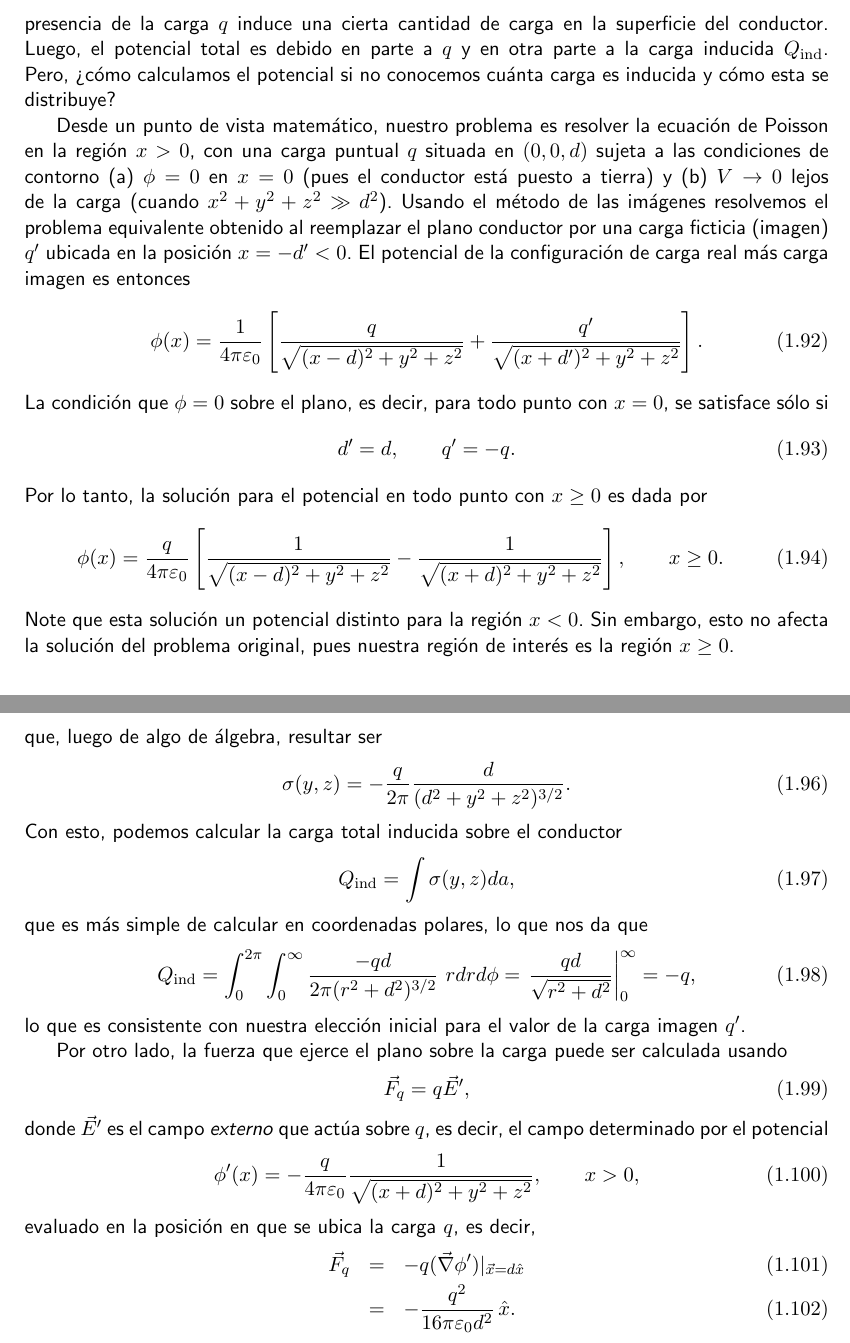
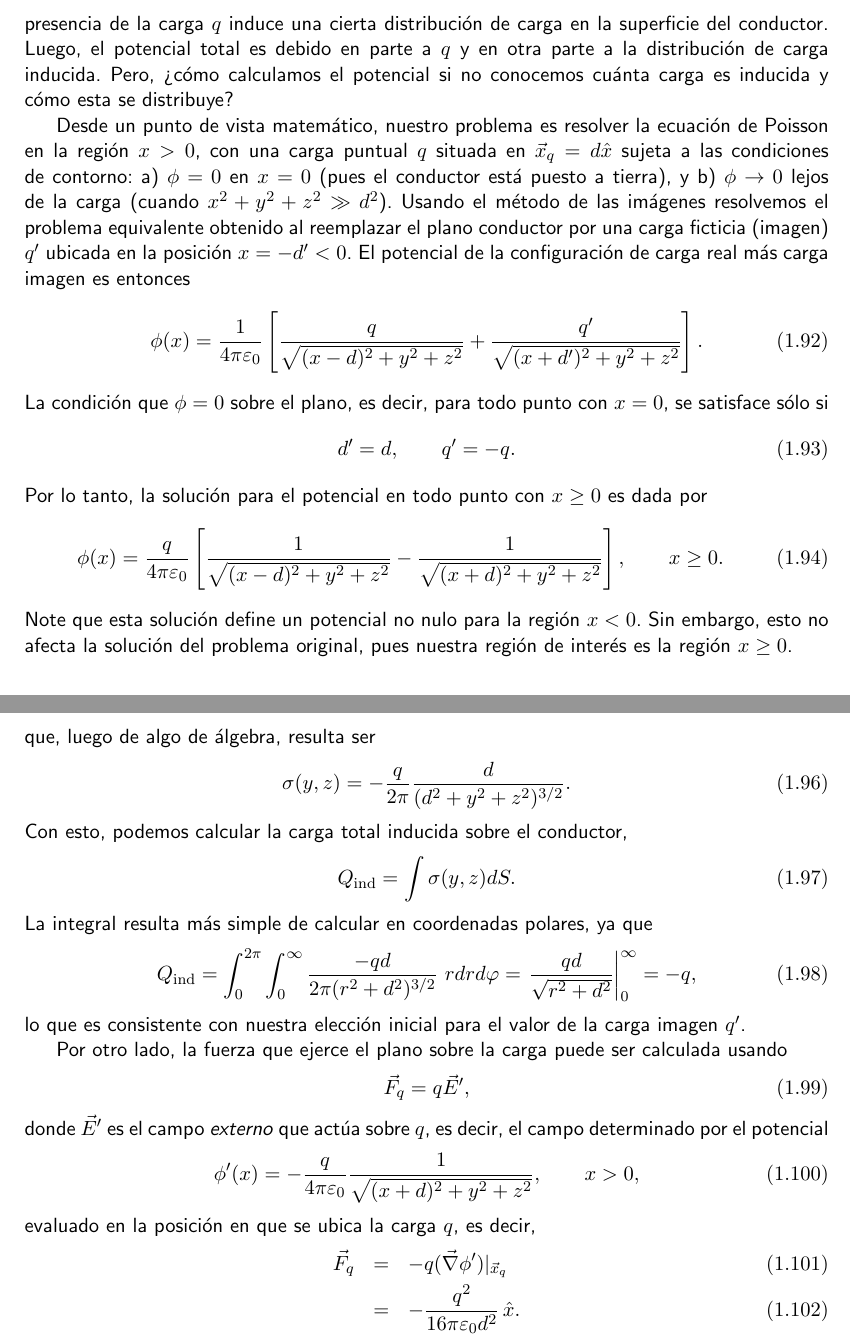
Before and after one commit to gfrubi/electrodinamica, a LaTeX document (electrodinamica.tex, which reads cap-Electrostatica.tex): two parts of pages 24 and 25 of 226, joined at a grey line, cut so that both start at the same text. Compiled offline with pdfLaTeX.

Commit message:
pequeños cambios de estilo a contribución de Gerald

```diff
--- a/cap-Electrostatica.tex
+++ b/cap-Electrostatica.tex
@@ -563,11 +563,11 @@ soluci'on del problema original, dentro (pero \underline{no} fuera) de $V$. Como
 \caption{Conductor plano, carga real $q$ e imagen $q'$.}
 \label{ci01}
 \end{figure}
-Consideremos la situaci'on donde una carga puntual $q$ se encuentra a una distancia $d$ de un plano conductor (infinito) ``puesto a tierra'' (de modo que su potencial es igual al potencial en el infinito, elegido como $\phi_\infty=0$). Eligiendo los ejes coordenados como lo indica la figura \ref{ci01}, tendremos que en la situaci'on estacionaria $\phi=0$ para $x\le 0$.
-
-El potencial no es simplemente el de la carga puntual $\phi_{\rm puntual} = \dfrac{q}{4\pi\epsilon_0 r}$, puesto que la presencia de la carga $q$ induce una cierta cantidad de carga en la superficie del conductor. Luego, el potencial total es debido en parte a $q$ y en otra parte a la carga inducida $Q_{\rm ind}$. Pero, ¿c'omo calculamos el potencial si no conocemos cu'anta carga es inducida y c'omo esta se distribuye?
-
-Desde un punto de vista matem'atico, nuestro problema es resolver la ecuación de Poisson en la región $x>0$, con una carga puntual $q$ situada en $ (0,0,d) $ sujeta a las condiciones de contorno (a) $\phi = 0 $ en $x=0$ (pues el conductor est'a puesto a tierra) y (b) $V \rightarrow 0$ lejos de la carga (cuando $x^2 + y^2 + z^2 >> d^2$). Usando el m'etodo de las im'agenes resolvemos el problema equivalente obtenido al reemplazar el plano conductor por una carga ficticia (imagen) $q'$ ubicada en la posici'on $x=-d'<0$. El potencial de la configuraci'on de carga real m'as carga imagen es entonces
+Consideremos la situaci'on donde una carga puntual $q$ se encuentra a una distancia $d$ de un plano conductor (infinito) ``puesto a tierra'' (de modo que su potencial es igual al potencial en el infinito, elegido como $\phi_\infty=0$). Eligiendo los ejes coordenados como lo indica la figura \ref{ci01}, tendremos que en la situaci'on estacionaria $\phi(x)=0$ para $x\le 0$.
+
+El potencial no es simplemente el de la carga puntual $\phi_{\rm puntual} = {q}/{4\pi\epsilon_0 r}$, puesto que la presencia de la carga $q$ induce una cierta distribuci'on de carga en la superficie del conductor. Luego, el potencial total es debido en parte a $q$ y en otra parte a la distribuci'on de carga inducida. Pero, ¿c'omo calculamos el potencial si no conocemos cu'anta carga es inducida y c'omo esta se distribuye?
+
+Desde un punto de vista matem'atico, nuestro problema es resolver la ecuación de Poisson en la región $x>0$, con una carga puntual $q$ situada en $\vec{x}_q=d\hat{x}$ sujeta a las condiciones de contorno: a) $\phi = 0 $ en $x=0$ (pues el conductor est'a puesto a tierra), y b) $\phi\rightarrow 0$ lejos de la carga (cuando $x^2 + y^2 + z^2 \gg d^2$). Usando el m'etodo de las im'agenes resolvemos el problema equivalente obtenido al reemplazar el plano conductor por una carga ficticia (imagen) $q'$ ubicada en la posici'on $x=-d'<0$. El potencial de la configuraci'on de carga real m'as carga imagen es entonces
 \begin{equation}
  \phi(x)=\frac{1}{4\pi\varepsilon_0}\left[\frac{q}{\sqrt{(x-d)^2+y^2+z^2}}+\frac
 {q'}{\sqrt{(x+d')^2+y^2+z^2}}\right].
@@ -582,7 +582,7 @@ Por lo tanto, la soluci'on para el potencial en todo punto con $x\ge 0$ es dada
  \phi(x)=\frac{q}{4\pi\varepsilon_0}\left[\frac{1}{\sqrt{(x-d)^2+y^2+z^2}}-\frac
 {1}{\sqrt{(x+d)^2+y^2+z^2}}\right], \qquad x\ge 0.
 \end{equation}
-Note que esta soluci'on un potencial distinto para la región $x < 0$. Sin embargo, esto no afecta la soluci'on del problema original, pues nuestra región de interés es la regi'on $x \ge 0$.
+Note que esta soluci'on define un potencial no nulo para la región $x < 0$. Sin embargo, esto no afecta la soluci'on del problema original, pues nuestra región de interés es la regi'on $x \ge 0$.
 \begin{center}
 \begin{figure}[H]
 \centerline{\includegraphics[height=4.5cm]{fig/fig-metodo-imagen-plano-01.pdf}
@@ -598,17 +598,17 @@ La densidad de carga inducida en el conductor puede calcularse usando
  \sigma(y,z)=\varepsilon_0
 \vec{E}\cdot\hat{n}=-\varepsilon_0\left.(\partial_x\phi)\right|_{x=0}
 \end{equation}
-que, luego de algo de 'algebra, resultar ser
+que, luego de algo de 'algebra, resulta ser
 \begin{equation}
  \sigma(y,z)=-\frac{q}{2\pi}\frac{d}{(d^2+y^2+z^2)^{3/2}}.
 \end{equation}
-Con esto, podemos calcular la carga total inducida sobre el conductor
-\begin{equation}
-Q_{\rm ind} = \int \sigma(y,z) da ,
-\end{equation}
-que es m'as simple de calcular en coordenadas polares, lo que nos da que
-\begin{equation}
-Q_{\rm ind} = \int_0^{2\pi} \int_0^\infty \dfrac{-qd}{2\pi (r^2 + d^2)^{3/2}} \ r  dr  d\phi = \left. \dfrac{qd}{\sqrt{r^2 + d^2}} \right|_{0}^{\infty} = -q,
+Con esto, podemos calcular la carga total inducida sobre el conductor,
+\begin{equation}
+Q_{\rm ind} = \int \sigma(y,z) dS.
+\end{equation}
+La integral resulta m'as simple de calcular en coordenadas polares, ya que
+\begin{equation}
+Q_{\rm ind} = \int_0^{2\pi} \int_0^\infty \dfrac{-qd}{2\pi (r^2 + d^2)^{3/2}} \ r  dr  d\varphi = \left. \dfrac{qd}{\sqrt{r^2 + d^2}} \right|_{0}^{\infty} = -q,
 \end{equation}
 lo que es consistente con nuestra elecci'on inicial para el valor de la carga imagen $q'$.
 
@@ -624,7 +624,7 @@ determinado por el potencial
 \end{equation}
 evaluado en la posici'on en que se ubica la carga $q$, es decir,
 \begin{eqnarray}
- \vec{F}_q&=&-q(\vec{\nabla}\phi')|_{\vec{x}=d\hat{x}} \\
+ \vec{F}_q&=&-q(\vec{\nabla}\phi')|_{\vec{x}_q} \\
 &=&-\frac{q^2}{16\pi\varepsilon_0d^2}\,\hat{x}.
 \end{eqnarray}
 Note que esta fuerza es la misma que ejerce(r'ia) la carga imagen sobre la carga real.
```
